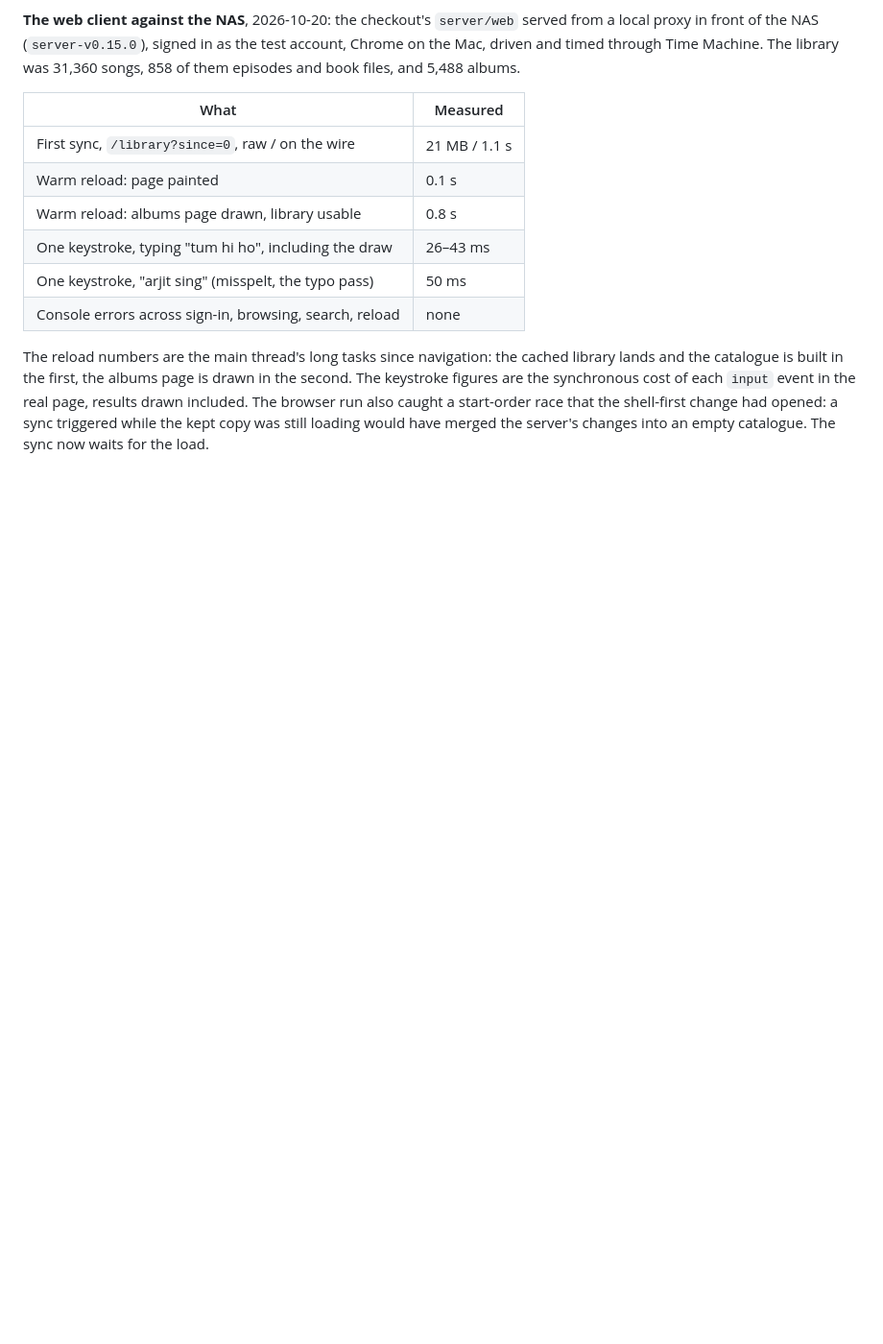
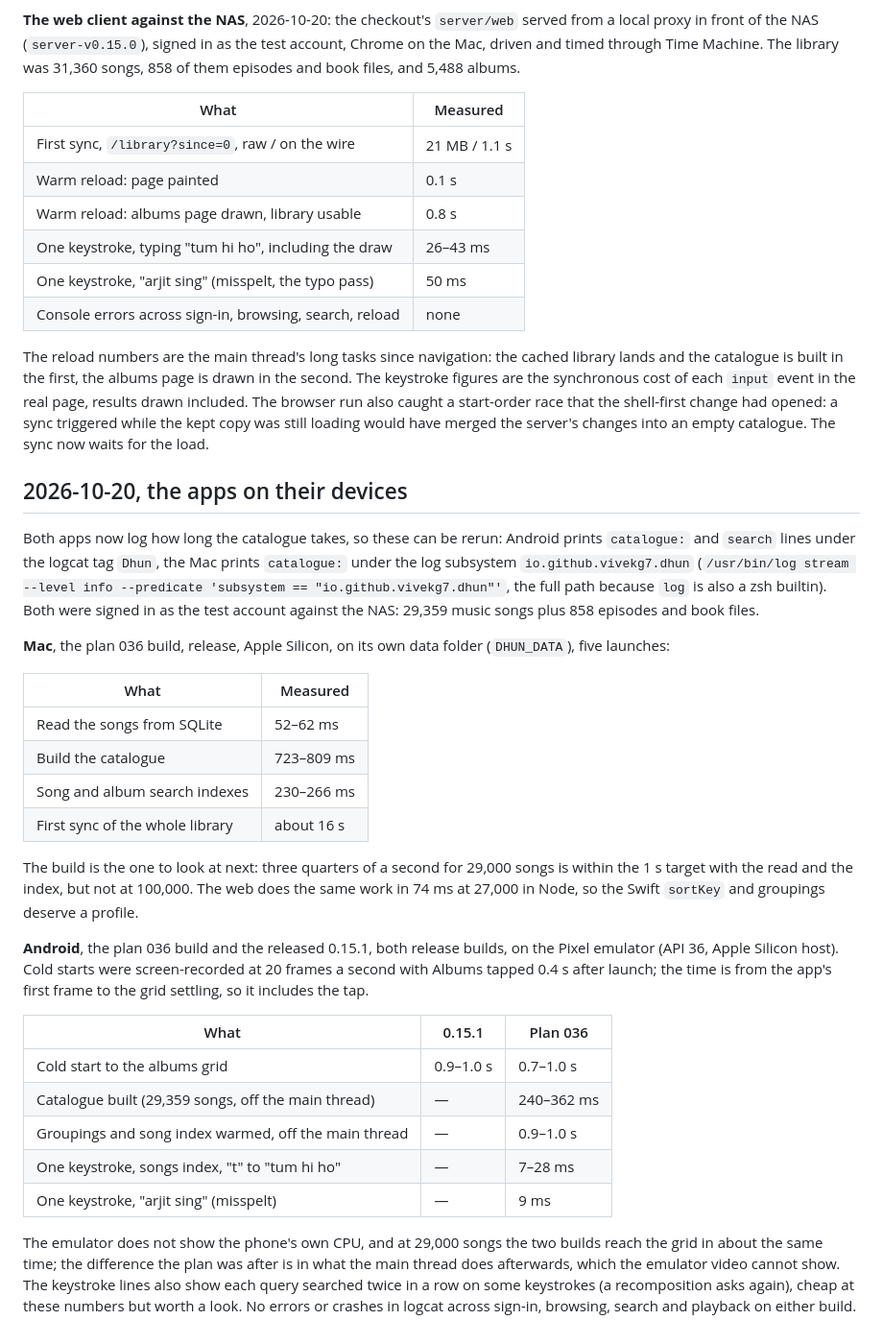
Before and after one commit to vivekg7/dhun, a Markdown page: docs/research/performance-baseline.md, the part around the change. Shown at 96% size. GitHub-like rendering; blank space fills up the shorter version.

Commit message:
Record plan 036's measurements on the Mac and the Android emulator
Both signed in as the test account against the NAS's 29,359 songs. The
Mac reads the songs in 60 ms, builds the catalogue in 750 ms and indexes
in 250 ms: inside the 1 s target today, but the build is ten times the
web's for the same work and will not fit at 100,000, so it is the next
thing to profile. Android, as a release build on the emulator, builds
the catalogue in 240 to 360 ms and warms the rest in under a second off
the main thread, reaches the albums grid in about the same time as
0.15.1 did, and answers a keystroke in 7 to 28 ms. The owner's phone is
still to measure.

```diff
--- a/docs/research/performance-baseline.md
+++ b/docs/research/performance-baseline.md
@@ -137,3 +137,50 @@ run also caught a start-order race that the shell-first change had opened:
 a sync triggered while the kept copy was still loading would have merged
 the server's changes into an empty catalogue. The sync now waits for the
 load.
+
+## 2026-10-20, the apps on their devices
+
+Both apps now log how long the catalogue takes, so these can be rerun:
+Android prints `catalogue:` and `search` lines under the logcat tag `Dhun`,
+the Mac prints `catalogue:` under the log subsystem `io.github.vivekg7.dhun`
+(`/usr/bin/log stream --level info --predicate 'subsystem == "io.github.vivekg7.dhun"'`,
+the full path because `log` is also a zsh builtin). Both were signed in as
+the test account against the NAS: 29,359 music songs plus 858 episodes and
+book files.
+
+**Mac**, the plan 036 build, release, Apple Silicon, on its own data folder
+(`DHUN_DATA`), five launches:
+
+| What                            | Measured   |
+| ------------------------------- | ---------- |
+| Read the songs from SQLite      | 52–62 ms   |
+| Build the catalogue             | 723–809 ms |
+| Song and album search indexes   | 230–266 ms |
+| First sync of the whole library | about 16 s |
+
+The build is the one to look at next: three quarters of a second for
+29,000 songs is within the 1 s target with the read and the index, but
+not at 100,000. The web does the same work in 74 ms at 27,000 in Node, so
+the Swift `sortKey` and groupings deserve a profile.
+
+**Android**, the plan 036 build and the released 0.15.1, both release
+builds, on the Pixel emulator (API 36, Apple Silicon host). Cold starts
+were screen-recorded at 20 frames a second with Albums tapped 0.4 s after
+launch; the time is from the app's first frame to the grid settling, so
+it includes the tap.
+
+| What                                                 | 0.15.1    | Plan 036   |
+| ---------------------------------------------------- | --------- | ---------- |
+| Cold start to the albums grid                        | 0.9–1.0 s | 0.7–1.0 s  |
+| Catalogue built (29,359 songs, off the main thread)  | —         | 240–362 ms |
+| Groupings and song index warmed, off the main thread | —         | 0.9–1.0 s  |
+| One keystroke, songs index, "t" to "tum hi ho"       | —         | 7–28 ms    |
+| One keystroke, "arjit sing" (misspelt)               | —         | 9 ms       |
+
+The emulator does not show the phone's own CPU, and at 29,000 songs the
+two builds reach the grid in about the same time; the difference the
+plan was after is in what the main thread does afterwards, which the
+emulator video cannot show. The keystroke lines also show each query
+searched twice in a row on some keystrokes (a recomposition asks again),
+cheap at these numbers but worth a look. No errors or crashes in logcat
+across sign-in, browsing, search and playback on either build.
```
Also changed, not shown: docs/plans/036_fast_at_100k.md (+11 -3 lines).
